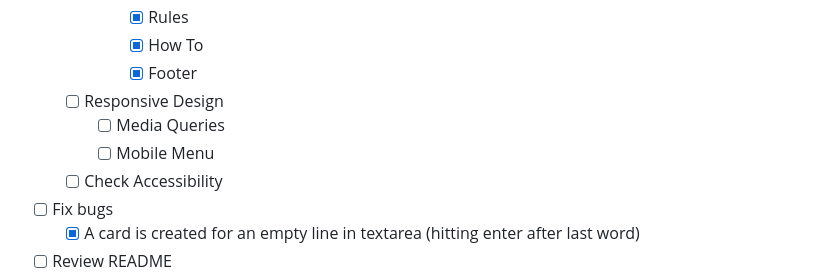
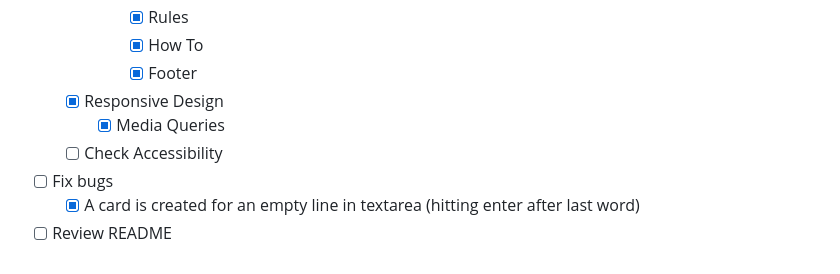
Before and after one commit to ErreurDeSyntaxe/concentration, a Markdown page: README.md, the part around the change. Drawn GitHub-style.

Commit message:
Update progress

```diff
--- a/README.md
+++ b/README.md
@@ -79,9 +79,8 @@ The project has two main goals of equal importance. First, I want to provide a f
       - [x] Rules
       - [x] How To
       - [x] Footer
-  - [ ] Responsive Design
-    - [ ] Media Queries
-    - [ ] Mobile Menu
+  - [x] Responsive Design
+    - [x] Media Queries
   - [ ] Check Accessibility
 - [ ] Fix bugs
   - [x] A card is created for an empty line in textarea (hitting enter after last word)
```
